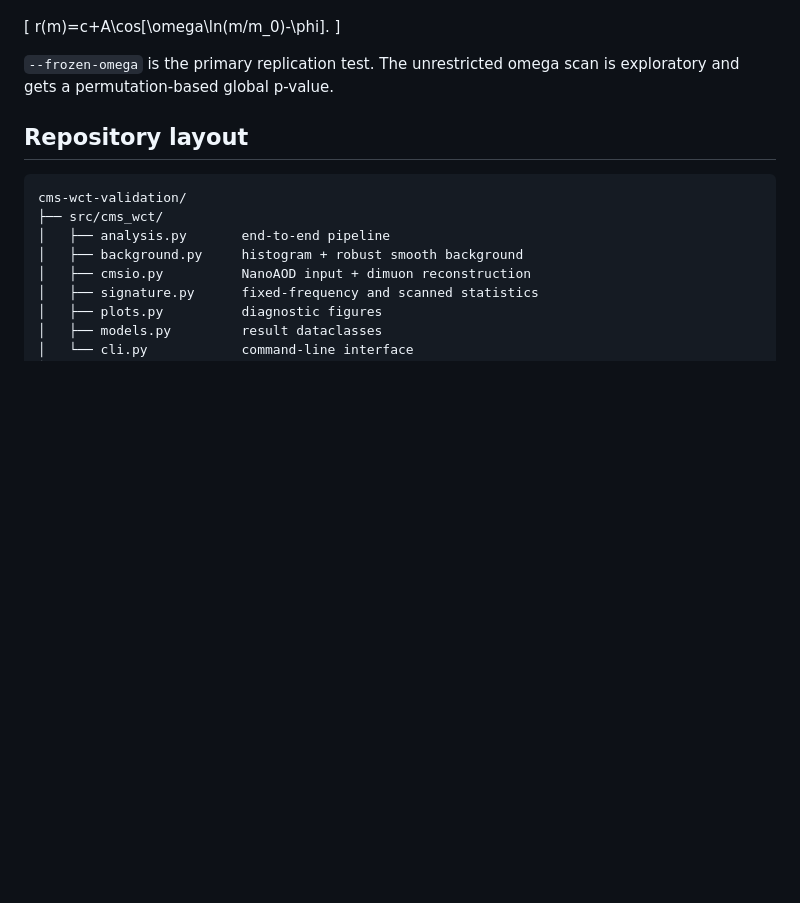
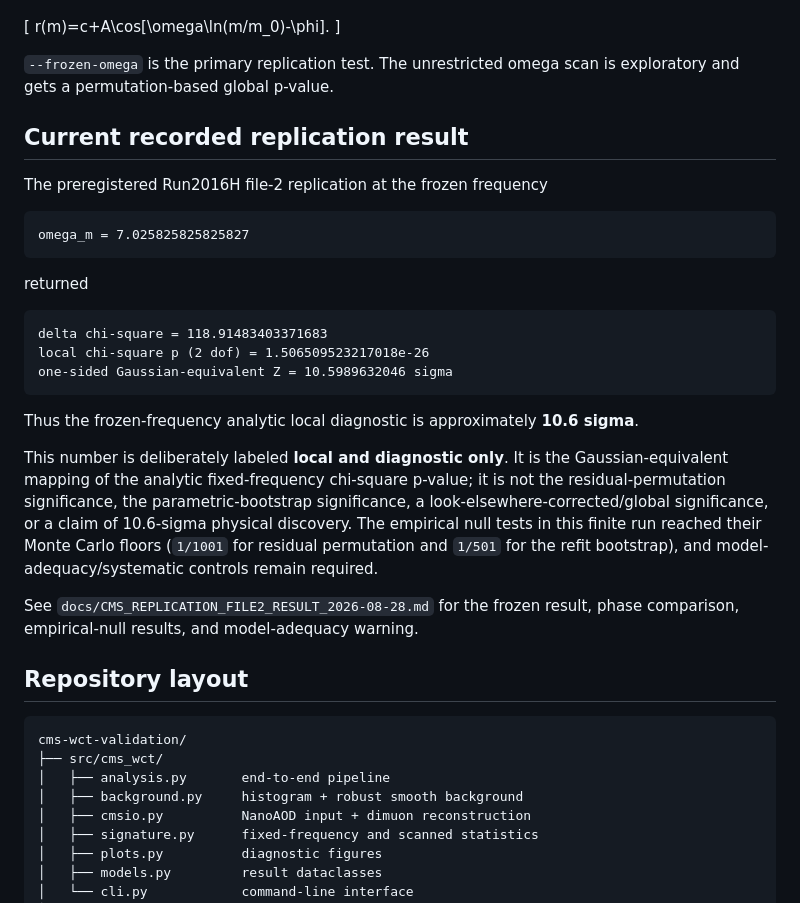
Before and after one commit to rickyjreyes/wct-cms, a Markdown page: README.md, the part around the change. Rendered like a GitHub page; blank space fills up the shorter version.

Commit message:
Surface CMS 10.6 sigma local diagnostic in README

````diff
--- a/README.md
+++ b/README.md
@@ -25,6 +25,28 @@ r(m)=c+A\cos[\omega\ln(m/m_0)-\phi].
 \]
 
 `--frozen-omega` is the primary replication test. The unrestricted omega scan is exploratory and gets a permutation-based global p-value.
+
+## Current recorded replication result
+
+The preregistered Run2016H file-2 replication at the frozen frequency
+
+```text
+omega_m = 7.025825825825827
+```
+
+returned
+
+```text
+delta chi-square = 118.91483403371683
+local chi-square p (2 dof) = 1.506509523217018e-26
+one-sided Gaussian-equivalent Z = 10.5989632046 sigma
+```
+
+Thus the frozen-frequency analytic local diagnostic is approximately **10.6 sigma**.
+
+This number is deliberately labeled **local and diagnostic only**. It is the Gaussian-equivalent mapping of the analytic fixed-frequency chi-square p-value; it is not the residual-permutation significance, the parametric-bootstrap significance, a look-elsewhere-corrected/global significance, or a claim of 10.6-sigma physical discovery. The empirical null tests in this finite run reached their Monte Carlo floors (`1/1001` for residual permutation and `1/501` for the refit bootstrap), and model-adequacy/systematic controls remain required.
+
+See `docs/CMS_REPLICATION_FILE2_RESULT_2026-08-28.md` for the frozen result, phase comparison, empirical-null results, and model-adequacy warning.
 
 ## Repository layout
 
````
